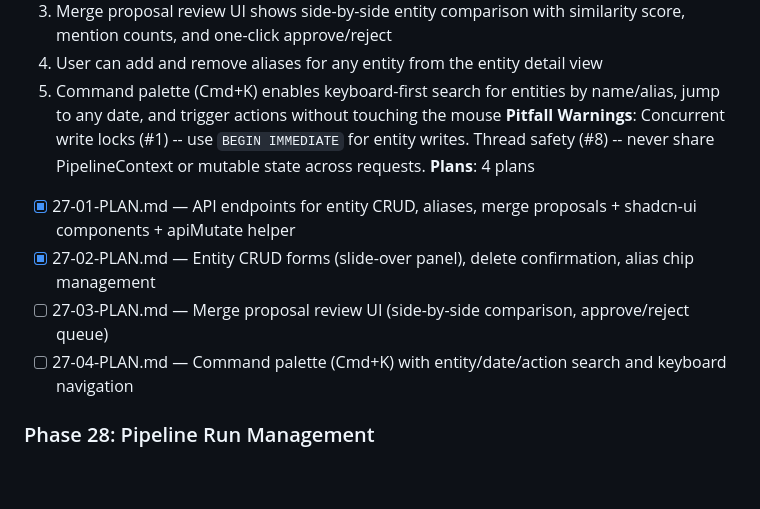
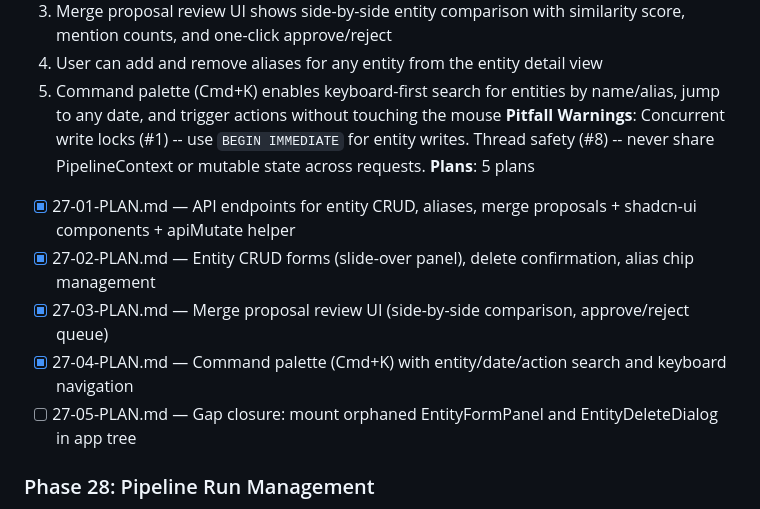
Before and after one commit to micah-boster/daily-summarizer, a Markdown page: .planning/ROADMAP.md, the part around the change. GitHub-like rendering; blank space fills up the shorter version.

Commit message:
docs(27): create gap closure plan for orphaned component mounts

```diff
--- a/.planning/ROADMAP.md
+++ b/.planning/ROADMAP.md
@@ -556,11 +556,12 @@ Plans:
   4. User can add and remove aliases for any entity from the entity detail view
   5. Command palette (Cmd+K) enables keyboard-first search for entities by name/alias, jump to any date, and trigger actions without touching the mouse
 **Pitfall Warnings**: Concurrent write locks (#1) -- use `BEGIN IMMEDIATE` for entity writes. Thread safety (#8) -- never share PipelineContext or mutable state across requests.
-**Plans**: 4 plans
+**Plans**: 5 plans
 - [x] 27-01-PLAN.md — API endpoints for entity CRUD, aliases, merge proposals + shadcn-ui components + apiMutate helper
 - [x] 27-02-PLAN.md — Entity CRUD forms (slide-over panel), delete confirmation, alias chip management
-- [ ] 27-03-PLAN.md — Merge proposal review UI (side-by-side comparison, approve/reject queue)
-- [ ] 27-04-PLAN.md — Command palette (Cmd+K) with entity/date/action search and keyboard navigation
+- [x] 27-03-PLAN.md — Merge proposal review UI (side-by-side comparison, approve/reject queue)
+- [x] 27-04-PLAN.md — Command palette (Cmd+K) with entity/date/action search and keyboard navigation
+- [ ] 27-05-PLAN.md — Gap closure: mount orphaned EntityFormPanel and EntityDeleteDialog in app tree
 
 ### Phase 28: Pipeline Run Management
 **Goal**: Users can trigger and monitor pipeline runs from the browser -- fire-and-forget with real-time status updates, never blocking the API server
```
Also changed, not shown: 1 other file.
